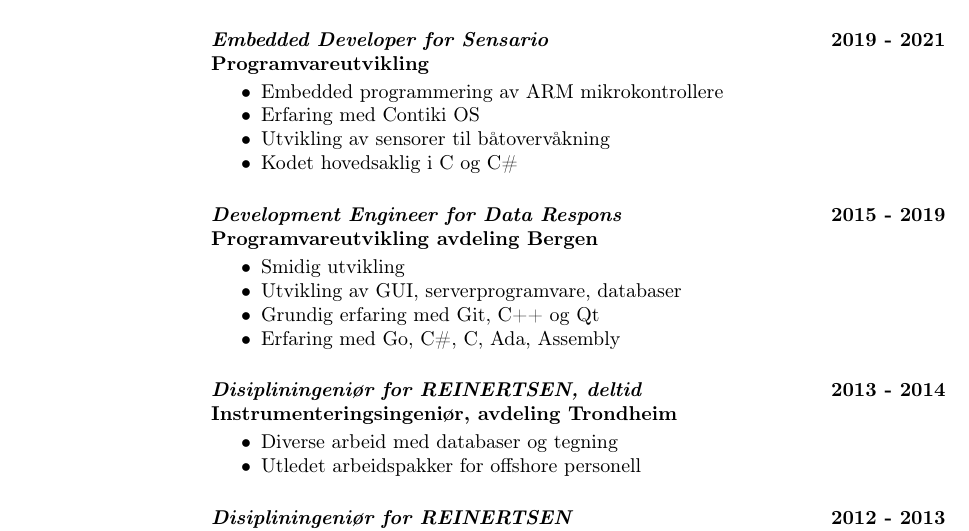
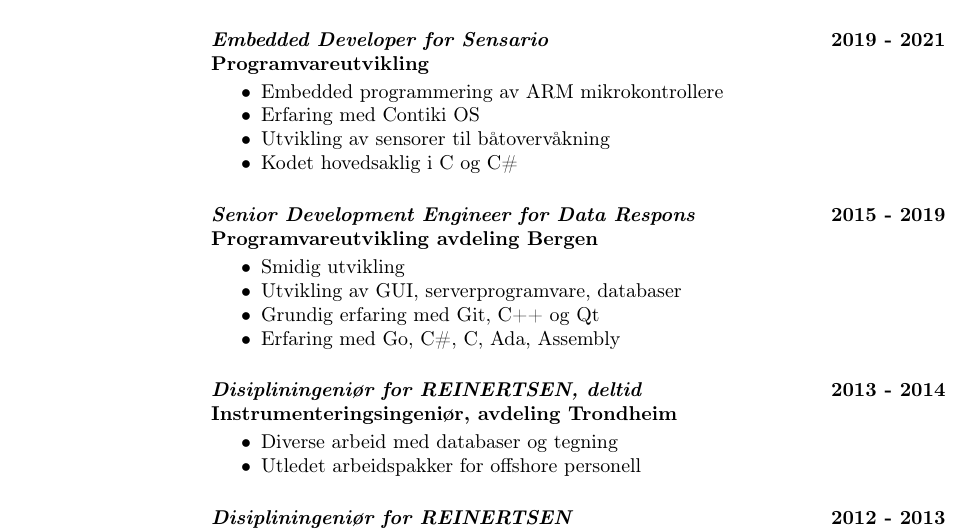
Before and after one commit to freskfesk/cv, a LaTeX CV (cv.tex): part of page 2 of 3, cut so that both start at the same text. Compiled offline with pdfLaTeX.

Commit message:
Add senior to Data Reponse title

```diff
--- a/cv.tex
+++ b/cv.tex
@@ -137,7 +137,7 @@
 	\item Kodet hovedsaklig i C og C\#
 \end{itemize}
 
-\textbf{\emph{Development Engineer for Data Respons} \hfill 2015 - 2019\\
+\textbf{\emph{Senior Development Engineer for Data Respons} \hfill 2015 - 2019\\
 Programvareutvikling avdeling Bergen}
 
 \begin{itemize} \itemsep -2pt % Reduce space between items
```
